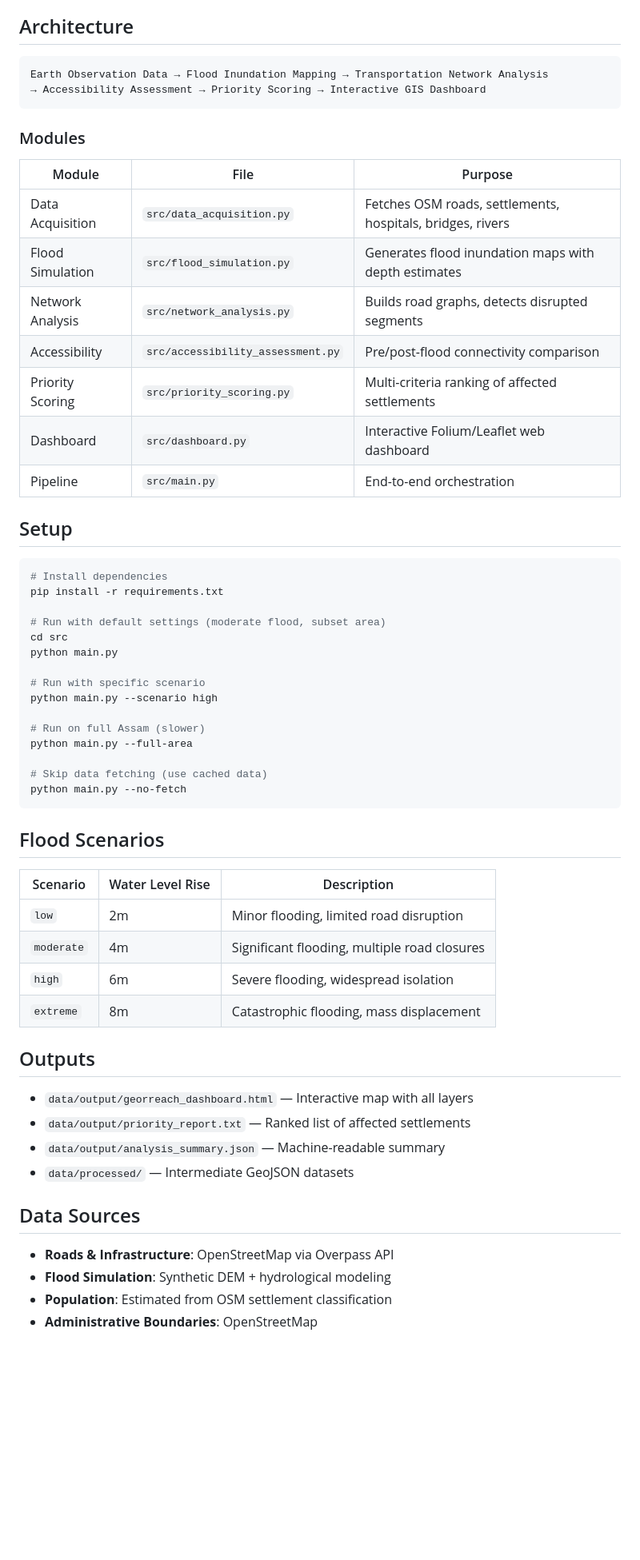
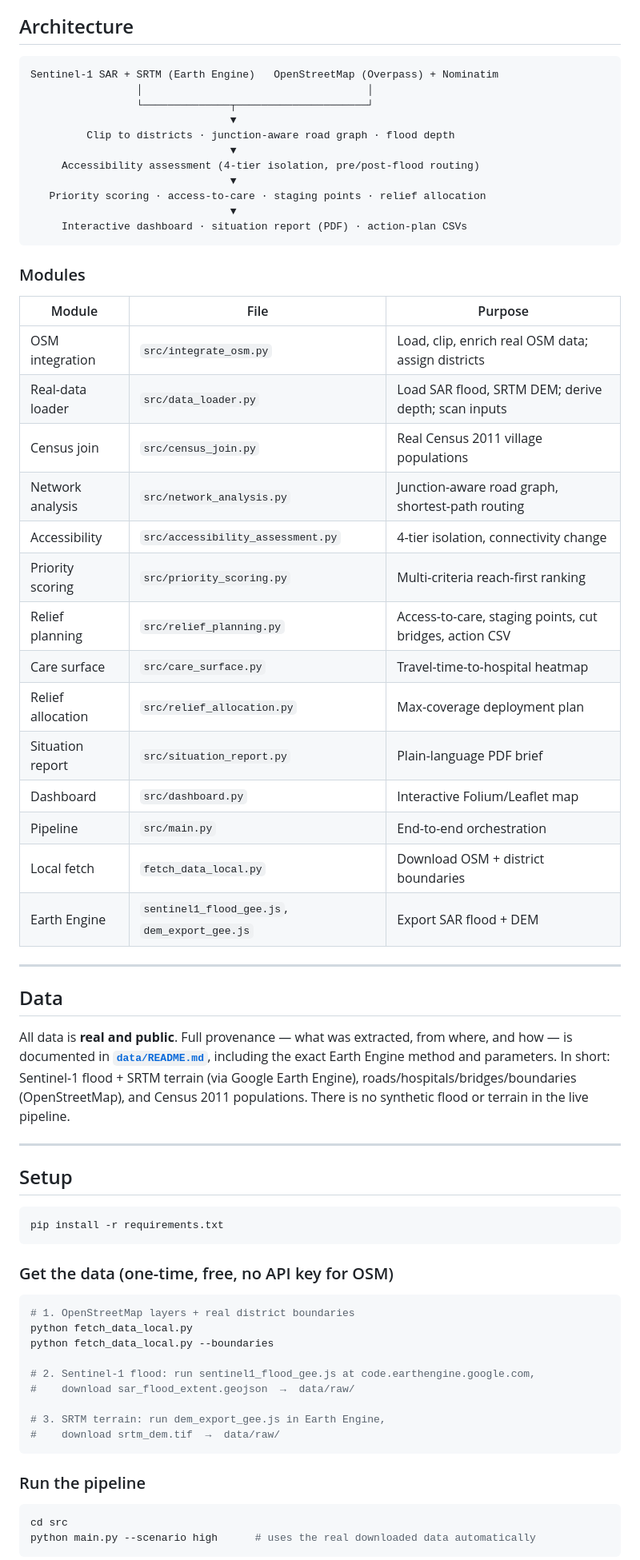
Before and after one commit to HUNT-001/GeoReach, a Markdown page: README.md, the part around one of its changes. Shown at 80% size. GitHub-like rendering; blank space fills up the shorter version.

Commit message:
Updated the readme .md file

````diff
--- a/README.md
+++ b/README.md
@@ -9,62 +63,75 @@ The 2026 Assam floods have disrupted transportation networks, damaged critical i
 ## Architecture
 
 ```
-Earth Observation Data → Flood Inundation Mapping → Transportation Network Analysis
-→ Accessibility Assessment → Priority Scoring → Interactive GIS Dashboard
+Sentinel-1 SAR + SRTM (Earth Engine)   OpenStreetMap (Overpass) + Nominatim
+                 │                                    │
+                 └──────────────┬─────────────────────┘
+                                ▼
+         Clip to districts · junction-aware road graph · flood depth
+                                ▼
+     Accessibility assessment (4-tier isolation, pre/post-flood routing)
+                                ▼
+   Priority scoring · access-to-care · staging points · relief allocation
+                                ▼
+     Interactive dashboard · situation report (PDF) · action-plan CSVs
 ```
 
 ### Modules
 
 | Module | File | Purpose |
 |--------|------|---------|
-| Data Acquisition | `src/data_acquisition.py` | Fetches OSM roads, settlements, hospitals, bridges, rivers |
-| Flood Simulation | `src/flood_simulation.py` | Generates flood inundation maps with depth estimates |
-| Network Analysis | `src/network_analysis.py` | Builds road graphs, detects disrupted segments |
-| Accessibility | `src/accessibility_assessment.py` | Pre/post-flood connectivity comparison |
-| Priority Scoring | `src/priority_scoring.py` | Multi-criteria ranking of affected settlements |
-| Dashboard | `src/dashboard.py` | Interactive Folium/Leaflet web dashboard |
+| OSM integration | `src/integrate_osm.py` | Load, clip, enrich real OSM data; assign districts |
+| Real-data loader | `src/data_loader.py` | Load SAR flood, SRTM DEM; derive depth; scan inputs |
+| Census join | `src/census_join.py` | Real Census 2011 village populations |
+| Network analysis | `src/network_analysis.py` | Junction-aware road graph, shortest-path routing |
+| Accessibility | `src/accessibility_assessment.py` | 4-tier isolation, connectivity change |
+| Priority scoring | `src/priority_scoring.py` | Multi-criteria reach-first ranking |
+| Relief planning | `src/relief_planning.py` | Access-to-care, staging points, cut bridges, action CSV |
+| Care surface | `src/care_surface.py` | Travel-time-to-hospital heatmap |
+| Relief allocation | `src/relief_allocation.py` | Max-coverage deployment plan |
+| Situation report | `src/situation_report.py` | Plain-language PDF brief |
+| Dashboard | `src/dashboard.py` | Interactive Folium/Leaflet map |
 | Pipeline | `src/main.py` | End-to-end orchestration |
+| Local fetch | `fetch_data_local.py` | Download OSM + district boundaries |
+| Earth Engine | `sentinel1_flood_gee.js`, `dem_export_gee.js` | Export SAR flood + DEM |
+
+---
+
+## Data
+
+All data is **real and public**. Full provenance — what was extracted, from where,
+and how — is documented in **[`data/README.md`](data/README.md)**, including the
+exact Earth Engine method and parameters. In short: Sentinel-1 flood + SRTM
+terrain (via Google Earth Engine), roads/hospitals/bridges/boundaries
+(OpenStreetMap), and Census 2011 populations. There is no synthetic flood or
+terrain in the live pipeline.
+
+---
 
 ## Setup
 
 ```bash
-# Install dependencies
 pip install -r requirements.txt
-
-# Run with default settings (moderate flood, subset area)
-cd src
-python main.py
-
-# Run with specific scenario
-python main.py --scenario high
-
-# Run on full Assam (slower)
-python main.py --full-area
-
-# Skip data fetching (use cached data)
-python main.py --no-fetch
 ```
 
-## Flood Scenarios
+### Get the data (one-time, free, no API key for OSM)
 
-| Scenario | Water Level Rise | Description |
-|----------|-----------------|-------------|
-| `low` | 2m | Minor flooding, limited road disruption |
-| `moderate` | 4m | Significant flooding, multiple road closures |
-| `high` | 6m | Severe flooding, widespread isolation |
-| `extreme` | 8m | Catastrophic flooding, mass displacement |
+```bash
+# 1. OpenStreetMap layers + real district boundaries
+python fetch_data_local.py
+python fetch_data_local.py --boundaries
 
-## Outputs
+# 2. Sentinel-1 flood: run sentinel1_flood_gee.js at code.earthengine.google.com,
+#    download sar_flood_extent.geojson  →  data/raw/
 
-- `data/output/georreach_dashboard.html` — Interactive map with all layers
-- `data/output/priority_report.txt` — Ranked list of affected settlements
-- `data/output/analysis_summary.json` — Machine-readable summary
-- `data/processed/` — Intermediate GeoJSON datasets
+# 3. SRTM terrain: run dem_export_gee.js in Earth Engine,
+#    download srtm_dem.tif  →  data/raw/
+```
 
-## Data Sources
+### Run the pipeline
 
-- **Roads & Infrastructure**: OpenStreetMap via Overpass API
-- **Flood Simulation**: Synthetic DEM + hydrological modeling
-- **Population**: Estimated from OSM settlement classification
-- **Administrative Boundaries**: OpenStreetMap
+```bash
+cd src
+python main.py --scenario high      # uses the real downloaded data automatically
+```
 
````
Also changed, not shown: other parts of README.md (+108 -23 lines).
